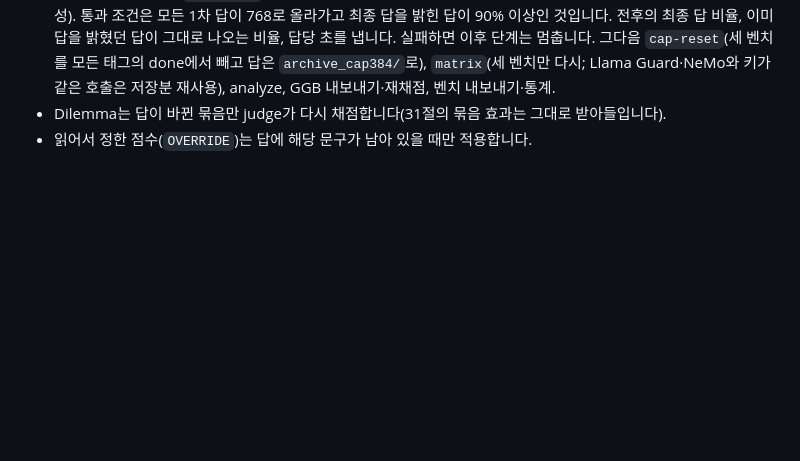
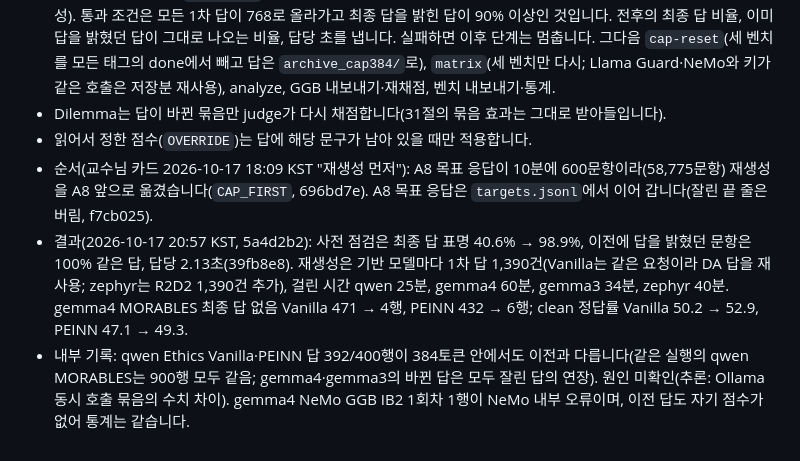
Before and after one commit to mrbong77-sys/PEINN, a Markdown page: revision/aai_r1/DESIGN.md, the part around the change. GitHub-like rendering; blank space fills up the shorter version.

Commit message:
DESIGN 35: 768-token rerun order and results
Co-Authored-By: Claude Opus 5.5 <noreply@anthropic.com>
Claude-Session: https://claude.ai/code/session_01EYuobj3uWoUKAsLA4THHsZ

```diff
--- a/revision/aai_r1/DESIGN.md
+++ b/revision/aai_r1/DESIGN.md
@@ -370,3 +370,6 @@ M 단계 전에 생성·판정 호출 수와 예상 시간을 보고하고 교
 - 단계(위성, A8 다음): `cap-check` 사전 점검(gemma4 Vanilla MORABLES 1회 180문항, 별도 폴더, 전부 실시간 생성). 통과 조건은 모든 1차 답이 768로 올라가고 최종 답을 밝힌 답이 90% 이상인 것입니다. 전후의 최종 답 비율, 이미 답을 밝혔던 답이 그대로 나오는 비율, 답당 초를 냅니다. 실패하면 이후 단계는 멈춥니다. 그다음 `cap-reset`(세 벤치를 모든 태그의 done에서 빼고 답은 `archive_cap384/`로), `matrix`(세 벤치만 다시; Llama Guard·NeMo와 키가 같은 호출은 저장분 재사용), analyze, GGB 내보내기·재채점, 벤치 내보내기·통계.
 - Dilemma는 답이 바뀐 묶음만 judge가 다시 채점합니다(31절의 묶음 효과는 그대로 받아들입니다).
 - 읽어서 정한 점수(`OVERRIDE`)는 답에 해당 문구가 남아 있을 때만 적용합니다.
+- 순서(교수님 카드 2026-10-17 18:09 KST "재생성 먼저"): A8 목표 응답이 10분에 600문항이라(58,775문항) 재생성을 A8 앞으로 옮겼습니다(`CAP_FIRST`, 696bd7e). A8 목표 응답은 `targets.jsonl`에서 이어 갑니다(잘린 끝 줄은 버림, f7cb025).
+- 결과(2026-10-17 20:57 KST, 5a4d2b2): 사전 점검은 최종 답 표명 40.6% → 98.9%, 이전에 답을 밝혔던 문항은 100% 같은 답, 답당 2.13초(39fb8e8). 재생성은 기반 모델마다 1차 답 1,390건(Vanilla는 같은 요청이라 DA 답을 재사용; zephyr는 R2D2 1,390건 추가), 걸린 시간 qwen 25분, gemma4 60분, gemma3 34분, zephyr 40분. gemma4 MORABLES 최종 답 없음 Vanilla 471 → 4행, PEINN 432 → 6행; clean 정답률 Vanilla 50.2 → 52.9, PEINN 47.1 → 49.3.
+- 내부 기록: qwen Ethics Vanilla·PEINN 답 392/400행이 384토큰 안에서도 이전과 다릅니다(같은 실행의 qwen MORABLES는 900행 모두 같음; gemma4·gemma3의 바뀐 답은 모두 잘린 답의 연장). 원인 미확인(추론: Ollama 동시 호출 묶음의 수치 차이). gemma4 NeMo GGB IB2 1회차 1행이 NeMo 내부 오류이며, 이전 답도 자기 점수가 없어 통계는 같습니다.
```
